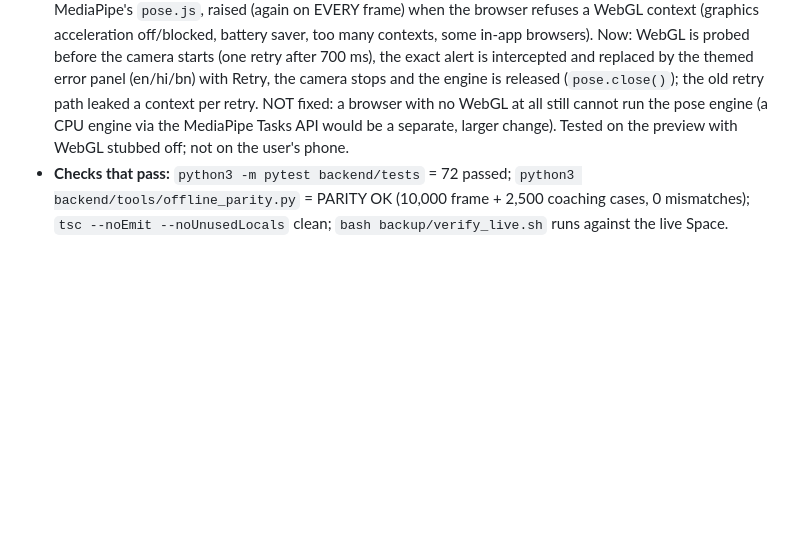
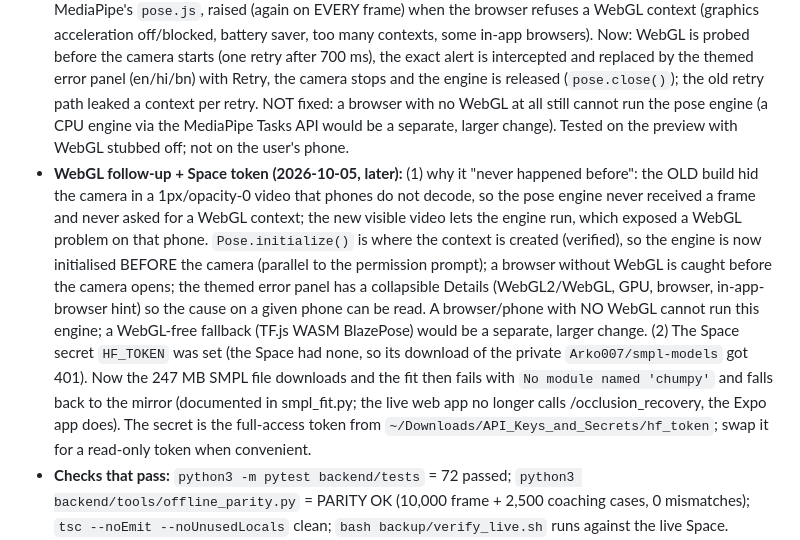
Before and after one commit to Anamitra-Sarkar/yoga-posture-correction-system, a Markdown page: backup/RESUME_HERE_2026-10-05.md, the part around the change. Rendered like a GitHub page; blank space fills up the shorter version.

Commit message:
Docs: WebGL follow-up and Space HF_TOKEN note in RESUME_HERE
Co-Authored-By: Claude Sonnet 5.5 <noreply@anthropic.com>

```diff
--- a/backup/RESUME_HERE_2026-10-05.md
+++ b/backup/RESUME_HERE_2026-10-05.md
@@ -7,6 +7,7 @@
 * **Web app (Vercel, `main` = production):** redesigned UI (`app.css`), pinned camera + separate scroll regions, light/dark theme, landing page at `/landing`, on-device coach (basic mode) when the server is unreachable, visibility-aware scoring, safe auto-update of the PWA. Verify production with Vercel `list_deployments target=production` (commit statuses on `main` show the PREVIEW build).
 * **Flip camera (fixed later 2026-10-05):** the camera count was read before permission, when phones report ONE camera, so Flip stayed disabled. Now re-read after the camera starts and on `devicechange`; Flip is enabled whenever >= 2 cameras exist (phones: front <-> back by facingMode; laptops/desktops: next camera by deviceId; a camera that claims a direction but ignores the request falls back to stepping). Single-camera PC: hidden/disabled. Tested on the preview with stubbed devices (phone, 2 webcams, claims-but-ignores, 1 webcam); NOT tested on a real phone.
 * **"Failed to create WebGL canvas context" on a phone (fixed 2026-10-05):** that text is a raw `alert()` inside MediaPipe's `pose.js`, raised (again on EVERY frame) when the browser refuses a WebGL context (graphics acceleration off/blocked, battery saver, too many contexts, some in-app browsers). Now: WebGL is probed before the camera starts (one retry after 700 ms), the exact alert is intercepted and replaced by the themed error panel (en/hi/bn) with Retry, the camera stops and the engine is released (`pose.close()`); the old retry path leaked a context per retry. NOT fixed: a browser with no WebGL at all still cannot run the pose engine (a CPU engine via the MediaPipe Tasks API would be a separate, larger change). Tested on the preview with WebGL stubbed off; not on the user's phone.
+* **WebGL follow-up + Space token (2026-10-05, later):** (1) why it "never happened before": the OLD build hid the camera in a 1px/opacity-0 video that phones do not decode, so the pose engine never received a frame and never asked for a WebGL context; the new visible video lets the engine run, which exposed a WebGL problem on that phone. `Pose.initialize()` is where the context is created (verified), so the engine is now initialised BEFORE the camera (parallel to the permission prompt); a browser without WebGL is caught before the camera opens; the themed error panel has a collapsible Details (WebGL2/WebGL, GPU, browser, in-app-browser hint) so the cause on a given phone can be read. A browser/phone with NO WebGL cannot run this engine; a WebGL-free fallback (TF.js WASM BlazePose) would be a separate, larger change. (2) The Space secret `HF_TOKEN` was set (the Space had none, so its download of the private `Arko007/smpl-models` got 401). Now the 247 MB SMPL file downloads and the fit then fails with `No module named 'chumpy'` and falls back to the mirror (documented in smpl_fit.py; the live web app no longer calls /occlusion_recovery, the Expo app does). The secret is the full-access token from `~/Downloads/API_Keys_and_Secrets/hf_token`; swap it for a read-only token when convenient.
 * **Checks that pass:** `python3 -m pytest backend/tests` = 72 passed; `python3 backend/tools/offline_parity.py` = PARITY OK (10,000 frame + 2,500 coaching cases, 0 mismatches); `tsc --noEmit --noUnusedLocals` clean; `bash backup/verify_live.sh` runs against the live Space.
 * **Running jobs:** none. All Kaggle kernels are COMPLETE (the CLIFF experiment too). Modal credits exhausted (do not use Modal).
 * **Tokens:** the user said keep them (we may train again): the private Kaggle dataset `anamitrasarkar007/asanaai-conf-creds` was recreated after an early deletion and stays; the user revokes keys themselves when needed.
```
